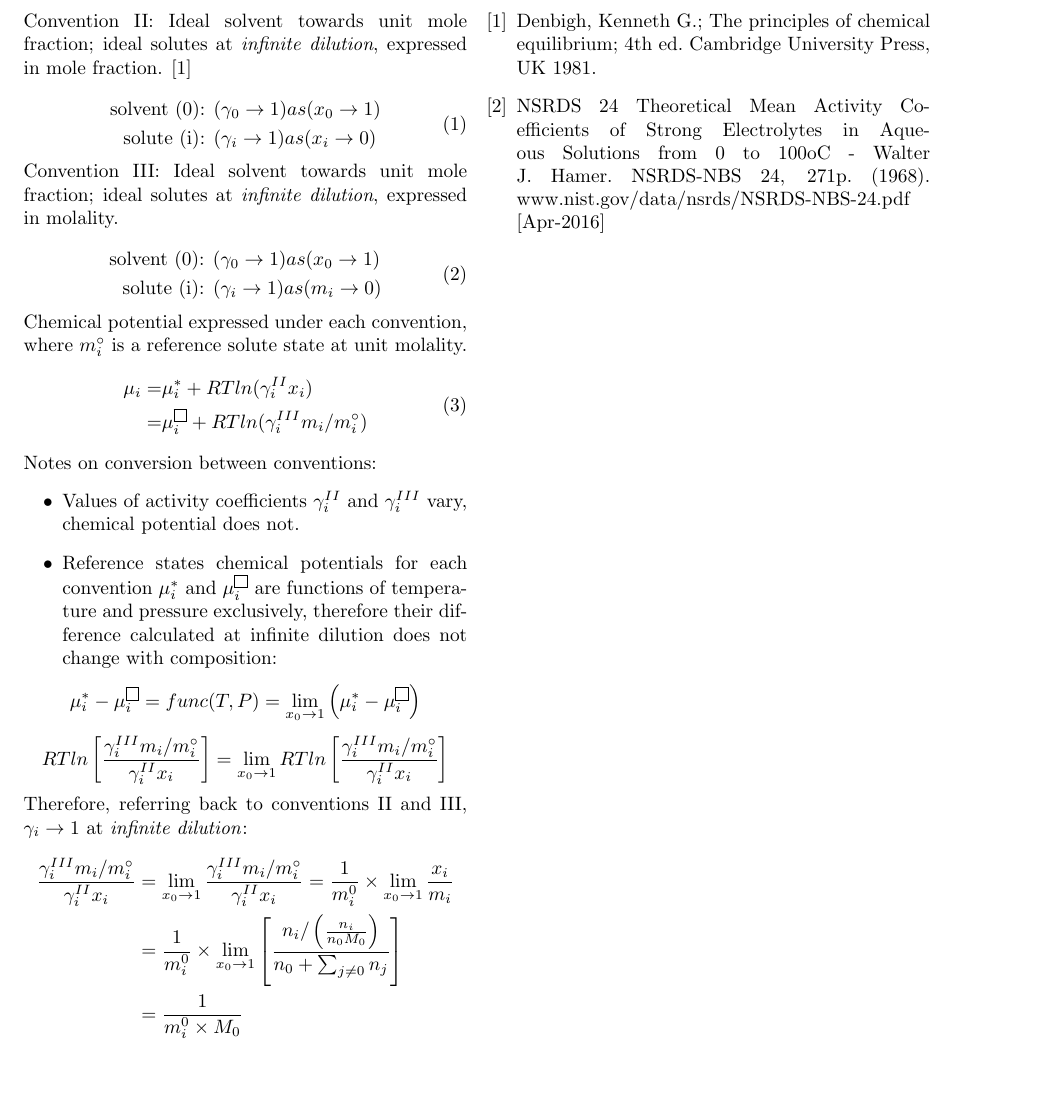
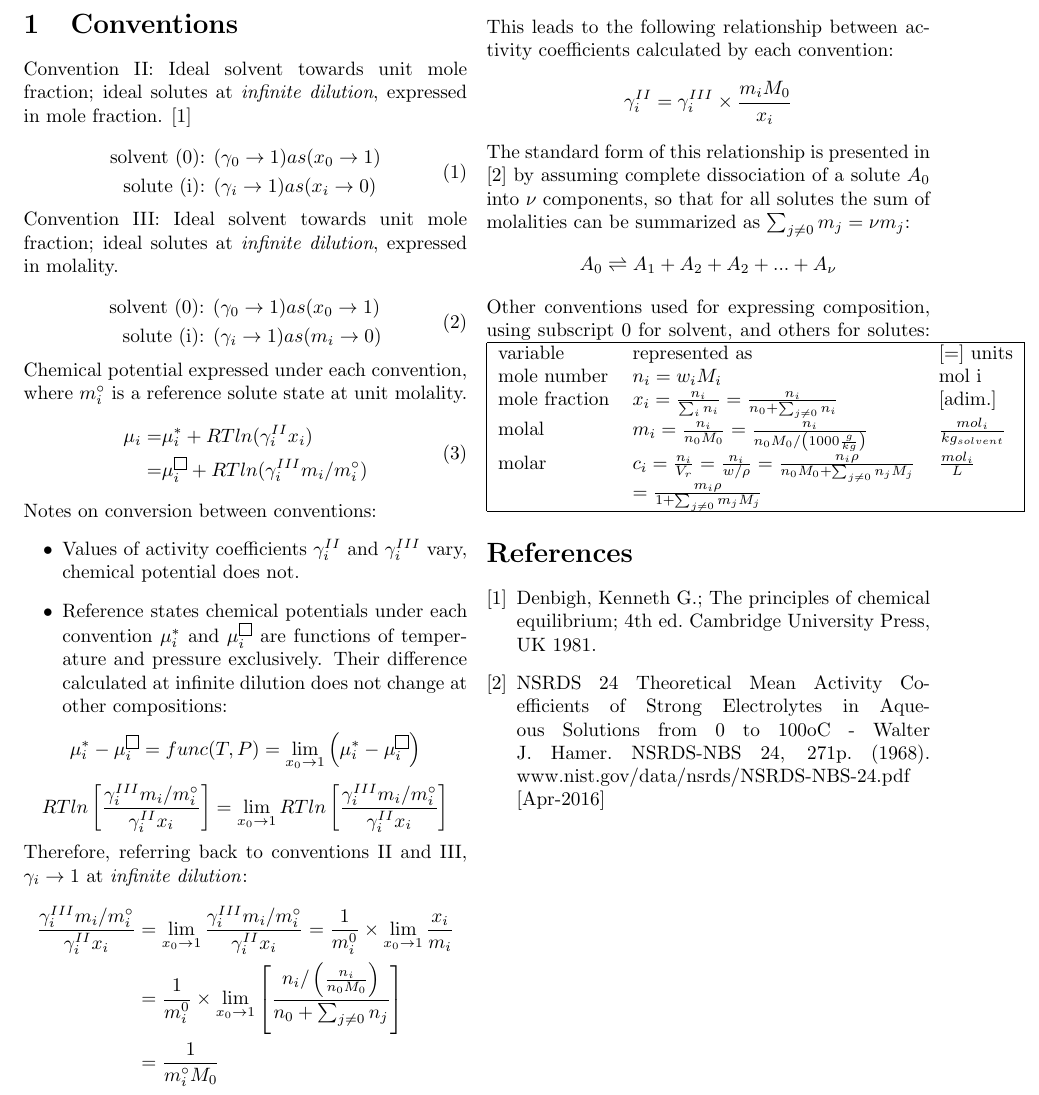
Before and after one commit to santiago-salas-v/lit-imp, a LaTeX document (docs/formulation_generalities.tex): part of the page, cut at the place of the change, the shorter picture padded with empty space. Compiled offline with pdfLaTeX.

```diff
--- a/docs/formulation_generalities.tex
+++ b/docs/formulation_generalities.tex
@@ -28,22 +28,41 @@
 Notes on conversion between conventions:
 \begin{itemize}
 \item Values of activity coefficients $\gamma_i^{II}$ and $\gamma_i^{III}$ vary, chemical potential does not.
-\item Reference states chemical potentials for each convention $\mu_i^{*}$ and $\mu_i^{\fbox{}}$  are functions of temperature and pressure exclusively, therefore their difference calculated at infinite dilution does not change with composition:
+\item Reference states chemical potentials under each convention $\mu_i^{*}$ and $\mu_i^{\fbox{}}$  are functions of temperature and pressure exclusively. Their difference calculated at infinite dilution does not change at other compositions:
 \end{itemize}
 \[
 \mu_i^{*} - \mu_i^{\fbox{}}  =  func(T,P) =  \lim_{x_0 \to 1} \left( \mu_i^{*} - \mu_i^{\fbox{}}\right)
 \]
 \[
-RTln\left[ \frac{\gamma_i^{III} m_i/m_i^{\circ}}{\gamma_i^{II} x_i}\right] & = \lim_{x_0 \to 1} RTln\left[ \frac{\gamma_i^{III} m_i/m_i^{\circ}}{\gamma_i^{II} x_i}\right] &
+RTln\left[ \frac{\gamma_i^{III} m_i/m_i^{\circ}}{\gamma_i^{II} x_i}\right] = \lim_{x_0 \to 1} RTln\left[ \frac{\gamma_i^{III} m_i/m_i^{\circ}}{\gamma_i^{II} x_i}\right]
 \]
 Therefore, referring back to conventions II and III, $\gamma_i \rightarrow 1$ at \textit{infinite dilution}:
 \[
 \begin{aligned}
 \frac{\gamma_i^{III} m_i/m_i^{\circ}}{\gamma_i^{II} x_i} & = \lim_{x_0 \to 1} \frac{\gamma_i^{III} m_i/m_i^{\circ}}{\gamma_i^{II} x_i} = \frac{1}{m_i^0} \times \lim_{x_0 \to 1} \frac{x_i}{m_i} \\
 & = \frac{1}{m_i^0} \times \lim_{x_0 \to 1} \left[ \frac{n_i/ \left(\frac{n_i}{n_0 M_0}\right)}{n_0+\sum_{j \neq 0}n_j} \right] \\
-& = \frac{1}{m_i^0 \times M_0}
+& = \frac{1}{m_i^\circ M_0}
 \end{aligned}
 \]
+This leads to the following relationship between activity coefficients calculated by each convention:
+\[
+\gamma_i^{II} = \gamma_i^{III} \times \frac{m_i M_0}{x_i}
+\]
+The standard form of this relationship is presented in \cite{Hamer1968} by assuming complete dissociation of a solute $A_0$ into $\nu$ components, so that for all solutes the sum of molalities can be summarized as $\sum_{j \neq 0}m_j = \nu m_j $:
+\[
+A_0 \rightleftharpoons A_1 + A_2 + A_2 + ... + A_{\nu}
+\]
+Other conventions used for expressing composition, using subscript 0 for solvent, and others for solutes:
+\begin{tabular}{|lll|}
+\hline
+variable      & represented as                                                                                    & [=] units                     \\
+mole number   & $n_i = w_i M_i$                                                                                   & mol i                         \\
+mole fraction & $x_i = \frac{n_i}{\sum_i{n_i}} =  \frac{n_i}{n_0 + \sum_{j \neq 0}{n_i}}$                         & [adim.]                       \\
+molal         & $m_i = \frac{n_i}{n_0 M_0} = \frac{n_i}{n_0 M_0 / \left(1000 \frac{g}{kg} \right)}$               & $\frac{mol_i} {kg_{solvent}}$ \\
+molar         & $c_i = \frac{n_i}{V_r} = \frac{n_i}{w/\rho} = \frac{n_i \rho}{n_0 M_0 + \sum_{j\neq 0}{n_j M_j}}$ & $\frac{mol_i}{L}$\\
+              & $= \frac{m_i \rho}{1 + \sum_{j\neq 0}{m_j M_j}}$     &       \\
+\hline
+\end{tabular}
  \begin{thebibliography}{9}
  \bibitem{Denbigh1968} Denbigh, Kenneth G.; The principles of chemical equilibrium; 4th ed. Cambridge University Press, UK 1981.
  \bibitem{Hamer1968} NSRDS 24 Theoretical Mean Activity Coefficients of Strong Electrolytes in Aqueous Solutions from 0 to 100oC - Walter J. Hamer. NSRDS-NBS 24, 271p. (1968). www.nist.gov/data/nsrds/NSRDS-NBS-24.pdf [Apr-2016]
```
Also changed, not shown: docs/formulation_ideal_solution.tex (+1 -1 lines), 2 other files.
